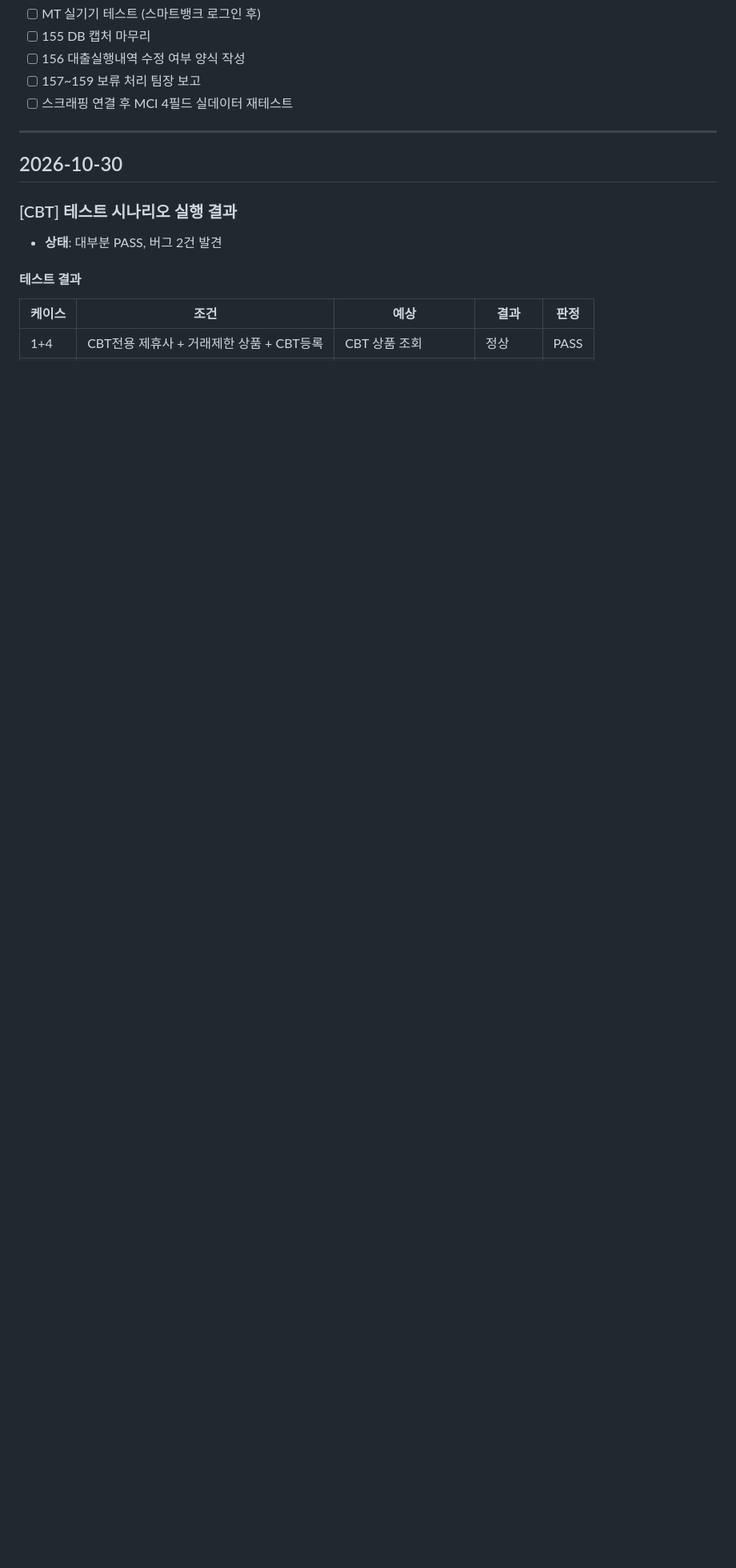
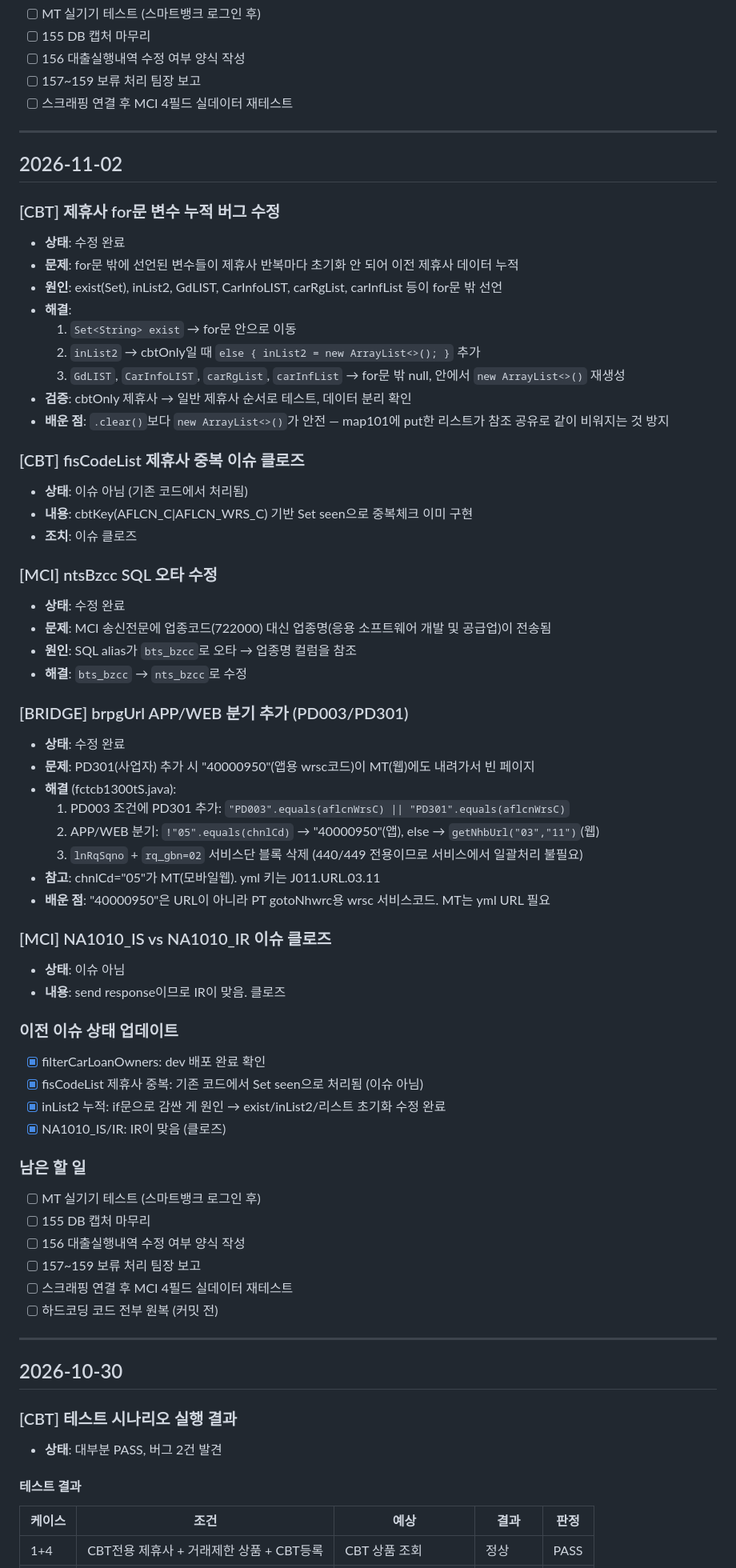
Before and after one commit to dun0315667-stack/visioncoding, a Markdown page: tasks.md, the part around the change. Shown at 80% size. Drawn GitHub-style; blank space fills up the shorter version.

```diff
--- a/tasks.md
+++ b/tasks.md
@@ -88,6 +88,60 @@
 
 ---
 
+## 2026-11-02
+
+### [CBT] 제휴사 for문 변수 누적 버그 수정
+- **상태**: 수정 완료
+- **문제**: for문 밖에 선언된 변수들이 제휴사 반복마다 초기화 안 되어 이전 제휴사 데이터 누적
+- **원인**: exist(Set), inList2, GdLIST, CarInfoLIST, carRgList, carInfList 등이 for문 밖 선언
+- **해결**:
+  1. `Set<String> exist` → for문 안으로 이동
+  2. `inList2` → cbtOnly일 때 `else { inList2 = new ArrayList<>(); }` 추가
+  3. `GdLIST`, `CarInfoLIST`, `carRgList`, `carInfList` → for문 밖 null, 안에서 `new ArrayList<>()` 재생성
+- **검증**: cbtOnly 제휴사 → 일반 제휴사 순서로 테스트, 데이터 분리 확인
+- **배운 점**: `.clear()`보다 `new ArrayList<>()`가 안전 — map101에 put한 리스트가 참조 공유로 같이 비워지는 것 방지
+
+### [CBT] fisCodeList 제휴사 중복 이슈 클로즈
+- **상태**: 이슈 아님 (기존 코드에서 처리됨)
+- **내용**: cbtKey(AFLCN_C|AFLCN_WRS_C) 기반 Set<String> seen으로 중복체크 이미 구현
+- **조치**: 이슈 클로즈
+
+### [MCI] ntsBzcc SQL 오타 수정
+- **상태**: 수정 완료
+- **문제**: MCI 송신전문에 업종코드(722000) 대신 업종명(응용 소프트웨어 개발 및 공급업)이 전송됨
+- **원인**: SQL alias가 `bts_bzcc`로 오타 → 업종명 컬럼을 참조
+- **해결**: `bts_bzcc` → `nts_bzcc`로 수정
+
+### [BRIDGE] brpgUrl APP/WEB 분기 추가 (PD003/PD301)
+- **상태**: 수정 완료
+- **문제**: PD301(사업자) 추가 시 "40000950"(앱용 wrsc코드)이 MT(웹)에도 내려가서 빈 페이지
+- **해결** (fctcb1300tS.java):
+  1. PD003 조건에 PD301 추가: `"PD003".equals(aflcnWrsC) || "PD301".equals(aflcnWrsC)`
+  2. APP/WEB 분기: `!"05".equals(chnlCd)` → "40000950"(앱), else → `getNhbUrl("03","11")`(웹)
+  3. `lnRqSqno` + `rq_gbn=02` 서비스단 블록 삭제 (440/449 전용이므로 서비스에서 일괄처리 불필요)
+- **참고**: chnlCd="05"가 MT(모바일웹). yml 키는 J011.URL.03.11
+- **배운 점**: "40000950"은 URL이 아니라 PT gotoNhwrc용 wrsc 서비스코드. MT는 yml URL 필요
+
+### [MCI] NA1010_IS vs NA1010_IR 이슈 클로즈
+- **상태**: 이슈 아님
+- **내용**: send response이므로 IR이 맞음. 클로즈
+
+### 이전 이슈 상태 업데이트
+- [x] filterCarLoanOwners: dev 배포 완료 확인
+- [x] fisCodeList 제휴사 중복: 기존 코드에서 Set seen으로 처리됨 (이슈 아님)
+- [x] inList2 누적: if문으로 감싼 게 원인 → exist/inList2/리스트 초기화 수정 완료
+- [x] NA1010_IS/IR: IR이 맞음 (클로즈)
+
+### 남은 할 일
+- [ ] MT 실기기 테스트 (스마트뱅크 로그인 후)
+- [ ] 155 DB 캡처 마무리
+- [ ] 156 대출실행내역 수정 여부 양식 작성
+- [ ] 157~159 보류 처리 팀장 보고
+- [ ] 스크래핑 연결 후 MCI 4필드 실데이터 재테스트
+- [ ] 하드코딩 코드 전부 원복 (커밋 전)
+
+---
+
 ## 2026-10-30
 
 ### [CBT] 테스트 시나리오 실행 결과
```
Also changed, not shown: CLAUDE.md (+18 -12 lines).
